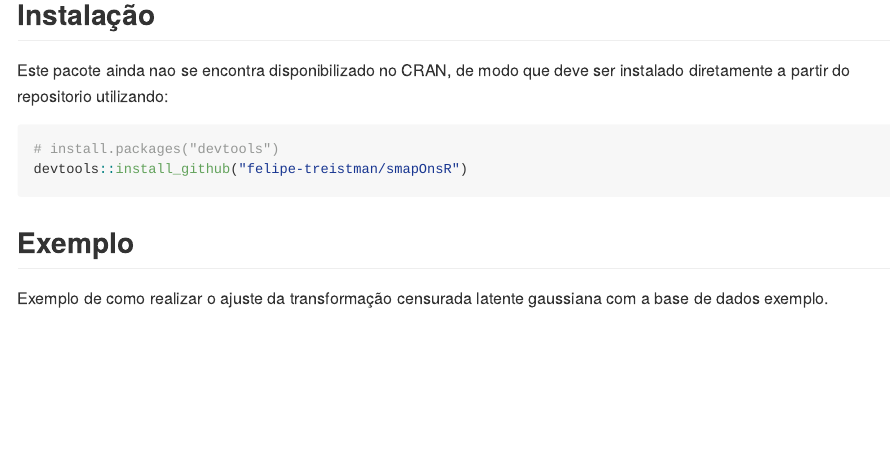
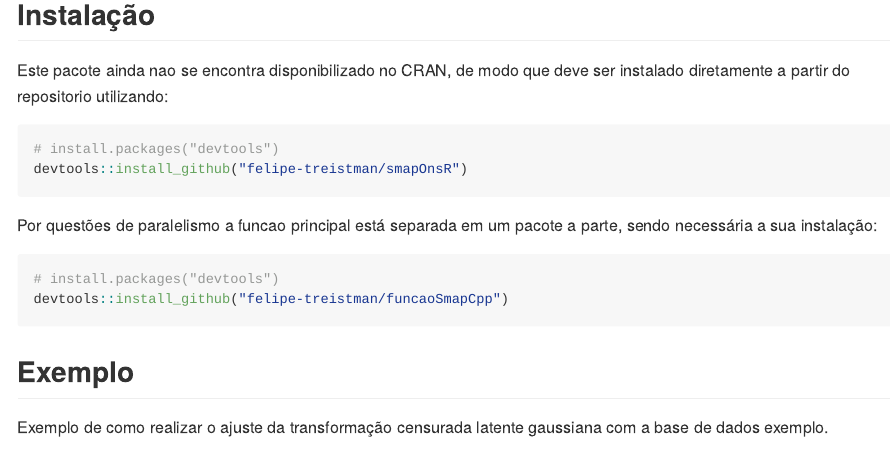
Before and after one commit to ONSBR/smapOnsR, an R Markdown document (README.Rmd): the page in a window 1100 px wide, from 160 px down. The pictures show the output file README.md that the author committed with the source, drawn offline in the style of GitHub.

Commit message:
atualizacao readme

````diff
--- a/README.Rmd
+++ b/README.Rmd
@@ -29,6 +29,13 @@ Este pacote ainda nao se encontra disponibilizado no CRAN, de modo que deve ser
 devtools::install_github("felipe-treistman/smapOnsR")
 ```
 
+Por questões de paralelismo a funcao principal está separada em um pacote a parte, sendo necessária a sua instalação:
+
+``` r
+# install.packages("devtools")
+devtools::install_github("felipe-treistman/funcaoSmapCpp")
+```
+
 ## Exemplo
 
 Exemplo de como realizar o ajuste da transformação censurada latente gaussiana com a base de dados exemplo.
````
Also changed, not shown: README.md.
